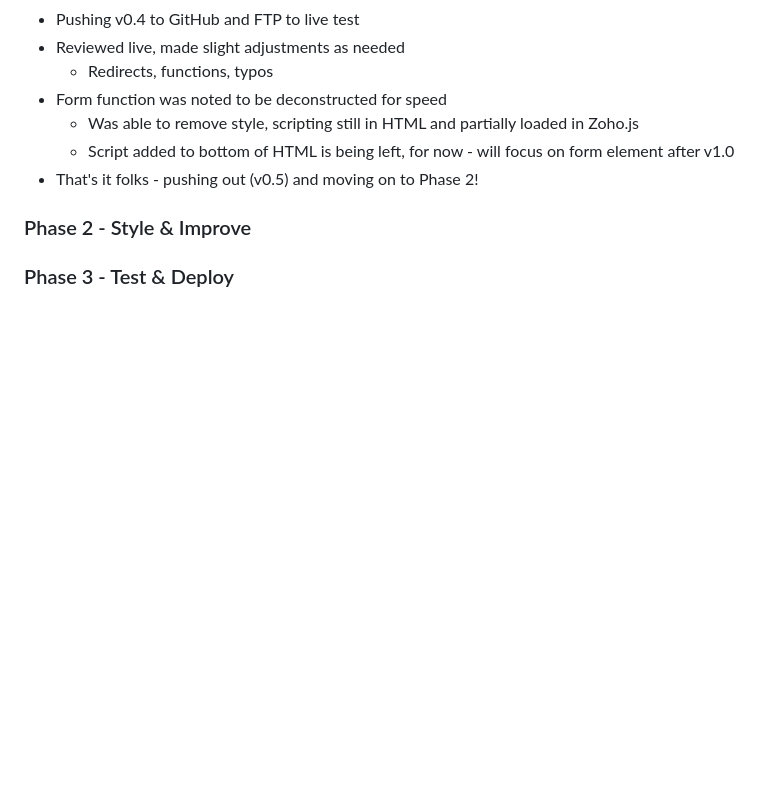
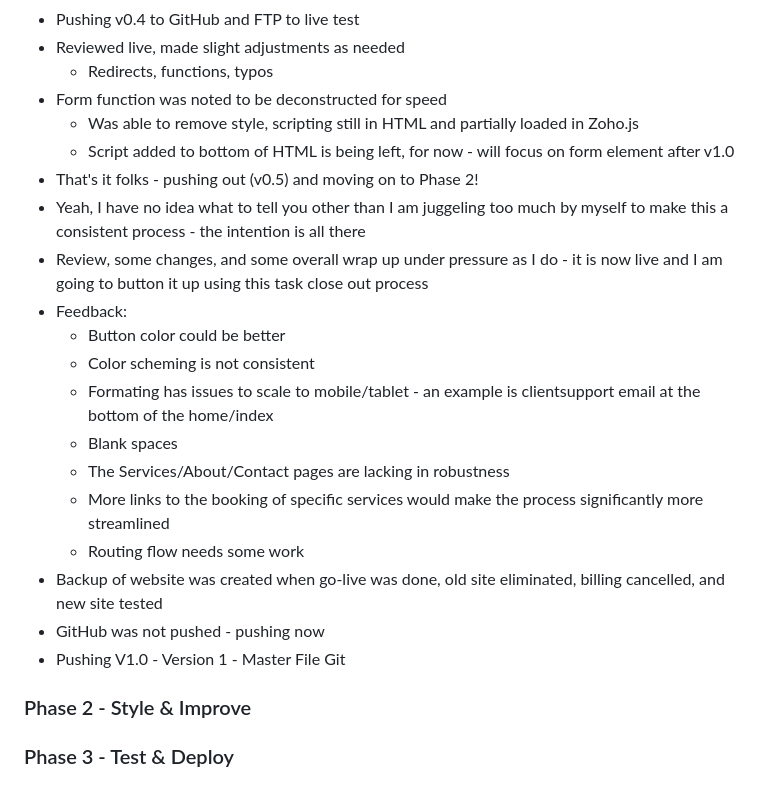
Before and after one commit to KuztomTech7850/TechSpecific_Website, a Markdown page: README.md, the part around the change. Rendered like a GitHub page; blank space fills up the shorter version.

```diff
--- a/README.md
+++ b/README.md
@@ -72,6 +72,19 @@ TechSpecific_Website serves as a repository for tracking version changes to our
   - Was able to remove style, scripting still in HTML and partially loaded in Zoho.js
   - Script added to bottom of HTML is being left, for now - will focus on form element after v1.0
 - That's it folks - pushing out (v0.5) and moving on to Phase 2!
+- Yeah, I have no idea what to tell you other than I am juggeling too much by myself to  make this a consistent process - the intention is all there
+- Review, some changes, and some overall wrap up under pressure as I do - it is now live and I am going to button it up using this task close out process
+- Feedback:
+  - Button color could be better
+  - Color scheming is not consistent
+  - Formating has issues to scale to mobile/tablet - an example is clientsupport email at the bottom of the home/index
+  - Blank spaces
+  - The Services/About/Contact pages are lacking in robustness
+  - More links to the booking of specific services would make the process significantly more streamlined
+  - Routing flow needs some work
+- Backup of website was created when go-live was done, old site eliminated, billing cancelled, and new site tested
+- GitHub was not pushed - pushing now
+- Pushing V1.0 - Version 1 - Master File Git
 
 ### Phase 2 - Style & Improve
 
```
